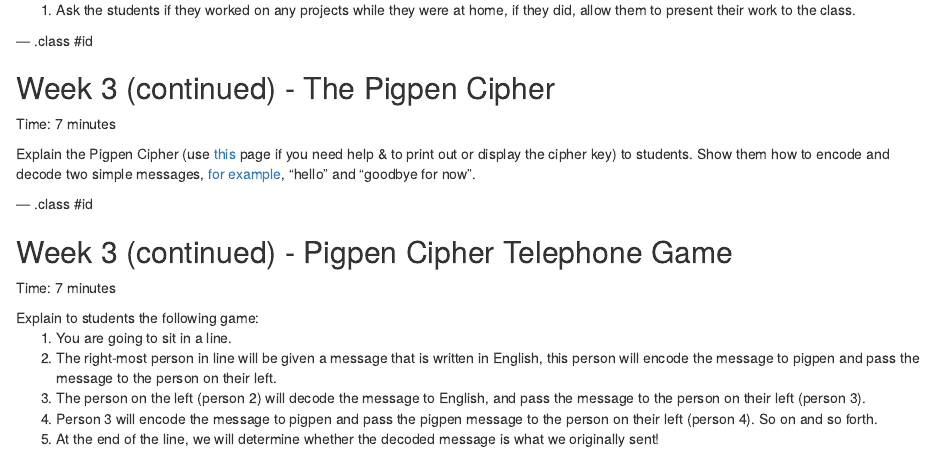
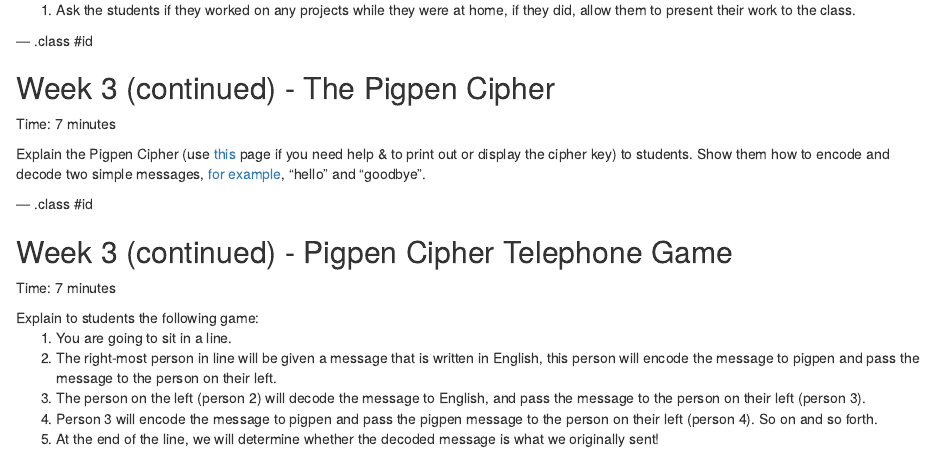
Before and after one commit to mcwic/outreachprogramhowto, an R Markdown document (index.Rmd): the page in a window 1100 px wide, from 2980 px down. Rendered offline with R 4.5, knitr and Pandoc, with nearby package versions.

Commit message:
corrected discrepancy on slide 13

```diff
--- a/index.Rmd
+++ b/index.Rmd
@@ -147,7 +147,7 @@ Time: 5-10 minutes
 ## Week 3 (continued) - The Pigpen Cipher
 Time: 7 minutes
 
-Explain the Pigpen Cipher (use <a href="http://mcwic.github.io/htmlblocks/pigpencipher.html">this</a> page if you need help & to print out or display the cipher key) to students. Show them how to encode and decode two simple messages, <a href="http://mcwic.github.io/htmlblocks/pigpencipher.html#example">for example</a>, "hello" and "goodbye for now".
+Explain the Pigpen Cipher (use <a href="http://mcwic.github.io/htmlblocks/pigpencipher.html">this</a> page if you need help & to print out or display the cipher key) to students. Show them how to encode and decode two simple messages, <a href="http://mcwic.github.io/htmlblocks/pigpencipher.html#example">for example</a>, "hello" and "goodbye".
 
 --- .class #id
 
```
